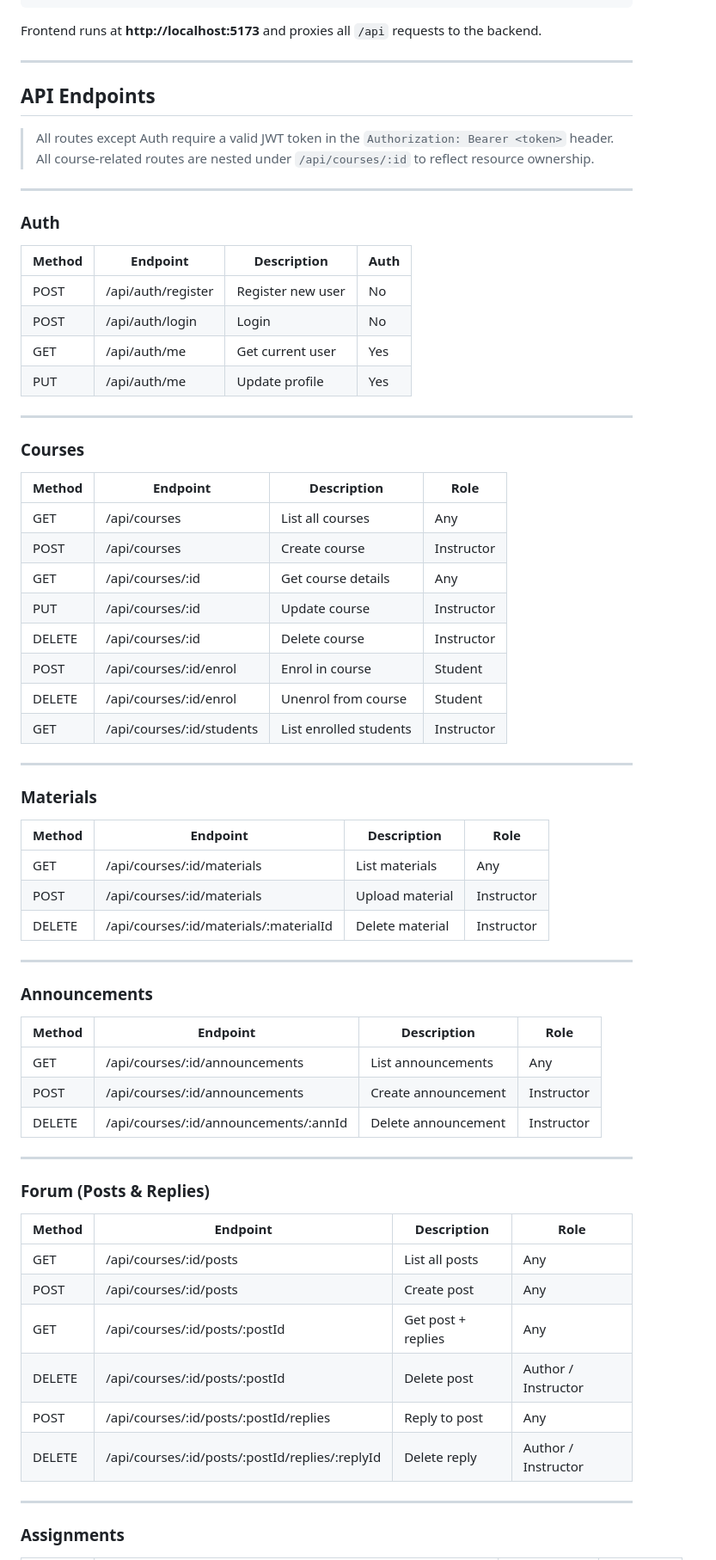
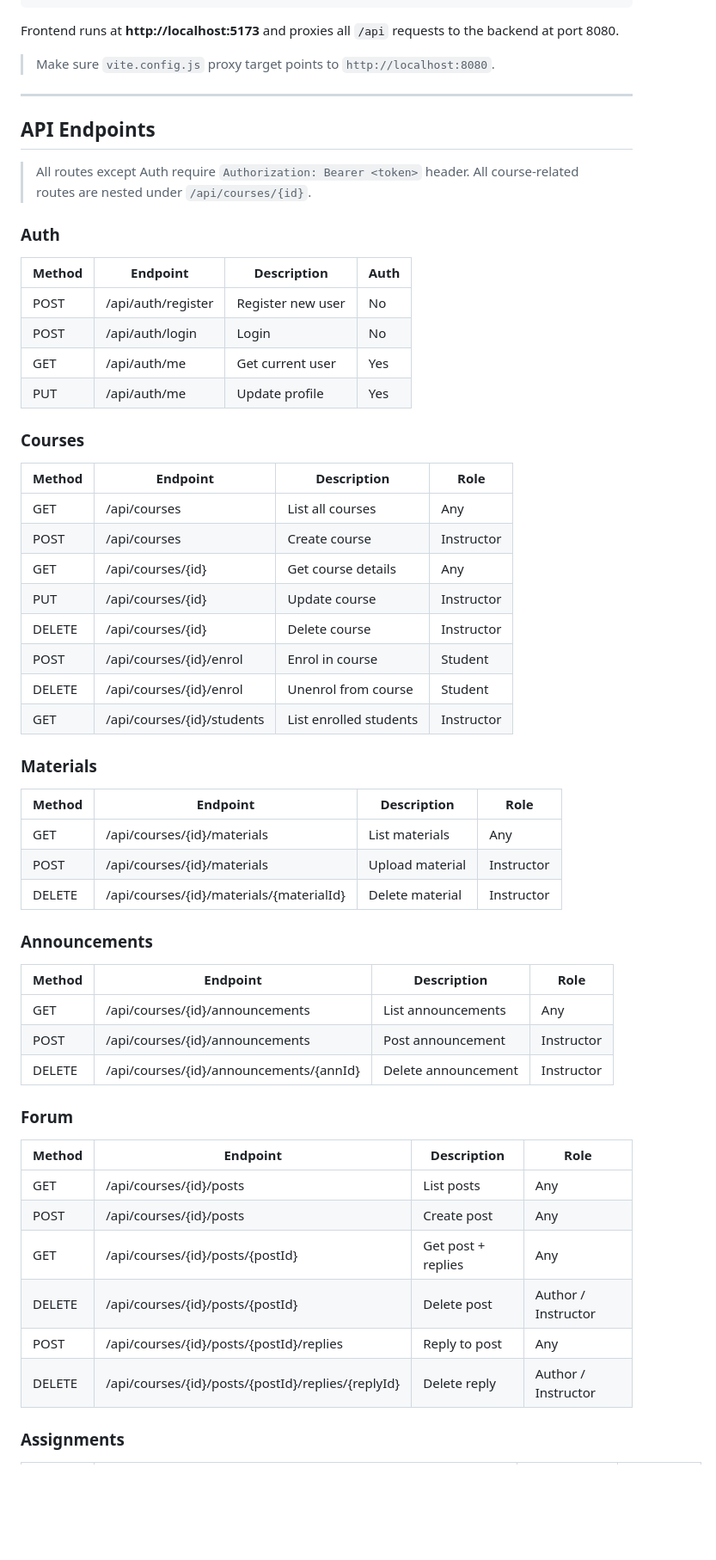
Before and after one commit to warrior1803-wang/isit950-course-platform, a Markdown page: README.md, the part around one of its changes. Shown at 86% size. GitHub-like rendering; blank space fills up the shorter version.

````diff
--- a/README.md
+++ b/README.md
@@ -146,75 +170,65 @@ npm install
 npm run dev
 ```
 
-Frontend runs at **http://localhost:5173** and proxies all `/api` requests to the backend.
+Frontend runs at **http://localhost:5173** and proxies all `/api` requests to the backend at port 8080.
+
+> Make sure `vite.config.js` proxy target points to `http://localhost:8080`.
 
 ---
 
 ## API Endpoints
 
-> All routes except Auth require a valid JWT token in the `Authorization: Bearer <token>` header.
-> All course-related routes are nested under `/api/courses/:id` to reflect resource ownership.
-
----
+> All routes except Auth require `Authorization: Bearer <token>` header.
+> All course-related routes are nested under `/api/courses/{id}`.
 
 ### Auth
 
-| Method | Endpoint            | Description        | Auth |
-|--------|---------------------|--------------------|------|
-| POST   | /api/auth/register  | Register new user  | No   |
-| POST   | /api/auth/login     | Login              | No   |
-| GET    | /api/auth/me        | Get current user   | Yes  |
-| PUT    | /api/auth/me        | Update profile     | Yes  |
-
----
+| Method | Endpoint            | Description       | Auth |
+|--------|---------------------|-------------------|------|
+| POST   | /api/auth/register  | Register new user | No   |
+| POST   | /api/auth/login     | Login             | No   |
+| GET    | /api/auth/me        | Get current user  | Yes  |
+| PUT    | /api/auth/me        | Update profile    | Yes  |
 
 ### Courses
 
-| Method | Endpoint          | Description        | Role       |
-|--------|-------------------|--------------------|------------|
-| GET    | /api/courses      | List all courses   | Any        |
-| POST   | /api/courses      | Create course      | Instructor |
-| GET    | /api/courses/:id  | Get course details | Any        |
-| PUT    | /api/courses/:id  | Update course      | Instructor |
-| DELETE | /api/courses/:id  | Delete course      | Instructor |
-| POST   | /api/courses/:id/enrol   | Enrol in course   | Student |
-| DELETE | /api/courses/:id/enrol   | Unenrol from course | Student |
-| GET    | /api/courses/:id/students | List enrolled students | Instructor |
-
----
+| Method | Endpoint                   | Description            | Role       |
+|--------|----------------------------|------------------------|------------|
+| GET    | /api/courses               | List all courses       | Any        |
+| POST   | /api/courses               | Create course          | Instructor |
+| GET    | /api/courses/{id}          | Get course details     | Any        |
+| PUT    | /api/courses/{id}          | Update course          | Instructor |
+| DELETE | /api/courses/{id}          | Delete course          | Instructor |
+| POST   | /api/courses/{id}/enrol    | Enrol in course        | Student    |
+| DELETE | /api/courses/{id}/enrol    | Unenrol from course    | Student    |
+| GET    | /api/courses/{id}/students | List enrolled students | Instructor |
 
 ### Materials
 
-| Method | Endpoint                              | Description      | Role       |
-|--------|---------------------------------------|------------------|------------|
-| GET    | /api/courses/:id/materials            | List materials   | Any        |
-| POST   | /api/courses/:id/materials            | Upload material  | Instructor |
-| DELETE | /api/courses/:id/materials/:materialId | Delete material | Instructor |
-
----
+| Method | Endpoint                                 | Description     | Role       |
+|--------|------------------------------------------|-----------------|------------|
+| GET    | /api/courses/{id}/materials              | List materials  | Any        |
+| POST   | /api/courses/{id}/materials              | Upload material | Instructor |
+| DELETE | /api/courses/{id}/materials/{materialId} | Delete material | Instructor |
 
 ### Announcements
 
 | Method | Endpoint                                  | Description         | Role       |
 |--------|-------------------------------------------|---------------------|------------|
-| GET    | /api/courses/:id/announcements            | List announcements  | Any        |
-| POST   | /api/courses/:id/announcements            | Create announcement | Instructor |
-| DELETE | /api/courses/:id/announcements/:annId     | Delete announcement | Instructor |
+| GET    | /api/courses/{id}/announcements           | List announcements  | Any        |
+| POST   | /api/courses/{id}/announcements           | Post announcement   | Instructor |
+| DELETE | /api/courses/{id}/announcements/{annId}   | Delete announcement | Instructor |
 
----
+### Forum
 
-### Forum (Posts & Replies)
-
-| Method | Endpoint                                              | Description          | Role       |
-|--------|-------------------------------------------------------|----------------------|------------|
-| GET    | /api/courses/:id/posts                                | List all posts       | Any        |
-| POST   | /api/courses/:id/posts                                | Create post          | Any        |
-| GET    | /api/courses/:id/posts/:postId                        | Get post + replies   | Any        |
-| DELETE | /api/courses/:id/posts/:postId                        | Delete post          | Author / Instructor |
-| POST   | /api/courses/:id/posts/:postId/replies                | Reply to post        | Any        |
-| DELETE | /api/courses/:id/posts/:postId/replies/:replyId       | Delete reply         | Author / Instructor |
-
----
+| Method | Endpoint                                           | Description        | Role                |
+|--------|----------------------------------------------------|--------------------|---------------------|
+| GET    | /api/courses/{id}/posts                            | List posts         | Any                 |
+| POST   | /api/courses/{id}/posts                            | Create post        | Any                 |
+| GET    | /api/courses/{id}/posts/{postId}                   | Get post + replies | Any                 |
+| DELETE | /api/courses/{id}/posts/{postId}                   | Delete post        | Author / Instructor |
+| POST   | /api/courses/{id}/posts/{postId}/replies           | Reply to post      | Any                 |
+| DELETE | /api/courses/{id}/posts/{postId}/replies/{replyId} | Delete reply       | Author / Instructor |
 
 ### Assignments
 
````
Also changed, not shown: other parts of README.md (+125 -109 lines).
